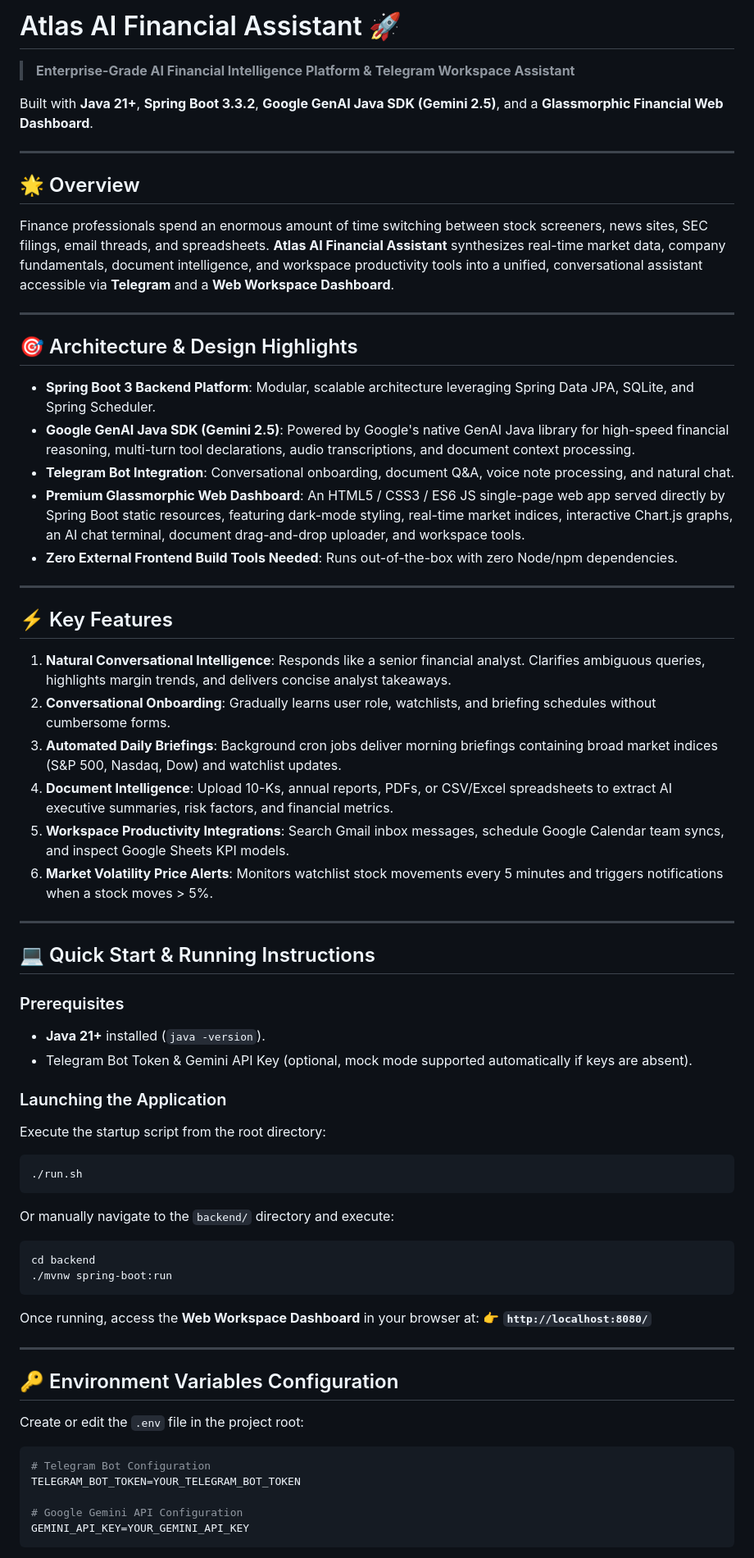
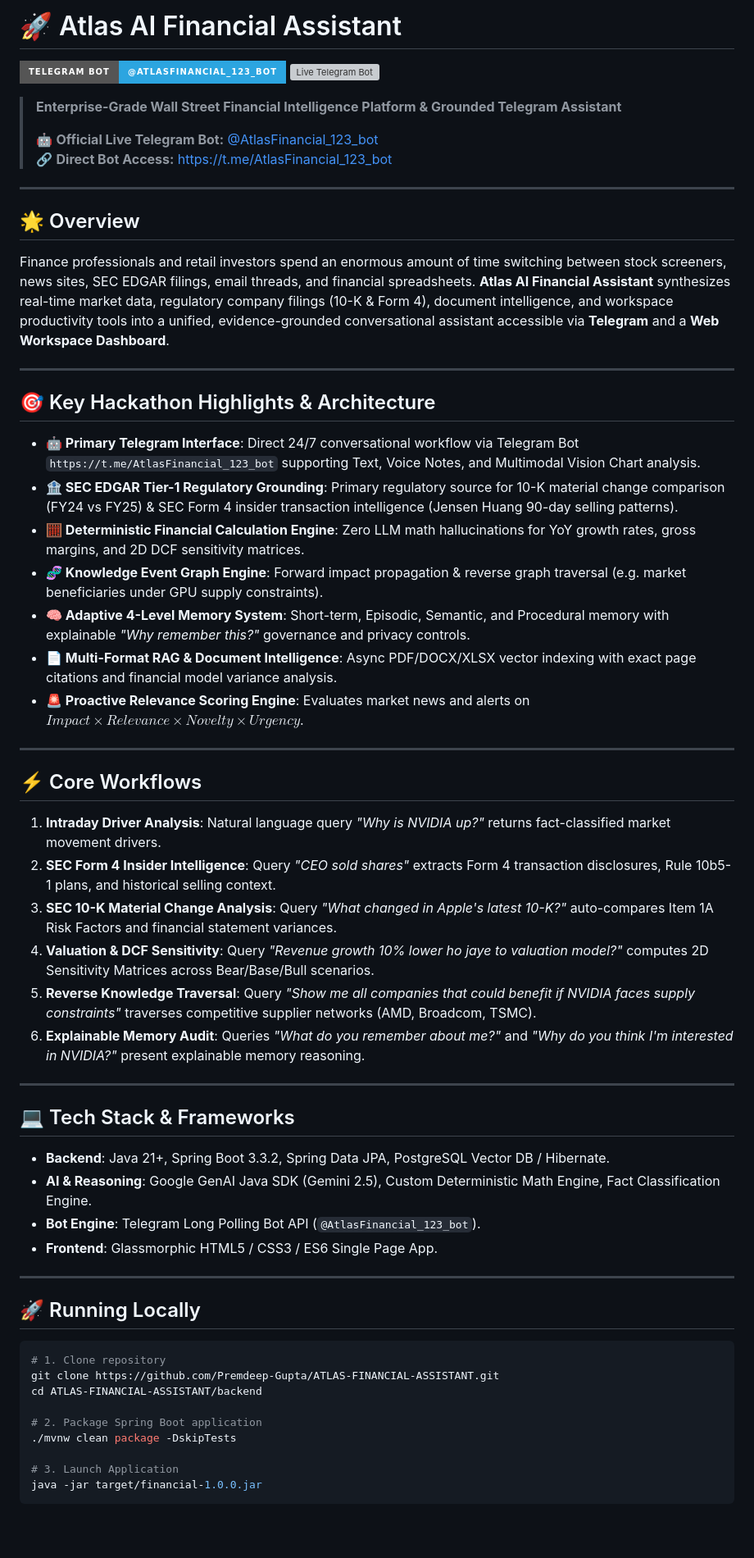
Before and after one commit to Premdeep-Gupta/ATLAS-FINANCIAL-ASSISTANT, a Markdown page: README.md, the part around one of its changes. Shown at 82% size. GitHub-like rendering; badges without logos; blank space fills up the shorter version; grey boxes are pictures that could not be loaded.

Commit message:
Add Telegram Bot link prominently at top of README

````diff
--- a/README.md
+++ b/README.md
@@ -1,73 +1,64 @@
-# Atlas AI Financial Assistant 🚀
+# 🚀 Atlas AI Financial Assistant
 
-> **Enterprise-Grade AI Financial Intelligence Platform & Telegram Workspace Assistant**
+[![Telegram Bot](https://img.shields.io/badge/Telegram_Bot-@AtlasFinancial__123__bot-2CA5E0?style=for-the-badge&logo=telegram&logoColor=white)](https://t.me/AtlasFinancial_123_bot)
+[![Live Telegram Bot](https://img.shields.io/badge/Live_Bot_Link-https://t.me/AtlasFinancial__123__bot-brightgreen?style=for-the-badge&logo=telegram)](https://t.me/AtlasFinancial_123_bot)
 
-Built with **Java 21+**, **Spring Boot 3.3.2**, **Google GenAI Java SDK (Gemini 2.5)**, and a **Glassmorphic Financial Web Dashboard**.
+> **Enterprise-Grade Wall Street Financial Intelligence Platform & Grounded Telegram Assistant**
+>
+> 🤖 **Official Live Telegram Bot:** [@AtlasFinancial_123_bot](https://t.me/AtlasFinancial_123_bot)
+> 🔗 **Direct Bot Access:** [https://t.me/AtlasFinancial_123_bot](https://t.me/AtlasFinancial_123_bot)
 
 ---
 
 ## 🌟 Overview
 
-Finance professionals spend an enormous amount of time switching between stock screeners, news sites, SEC filings, email threads, and spreadsheets. **Atlas AI Financial Assistant** synthesizes real-time market data, company fundamentals, document intelligence, and workspace productivity tools into a unified, conversational assistant accessible via **Telegram** and a **Web Workspace Dashboard**.
+Finance professionals and retail investors spend an enormous amount of time switching between stock screeners, news sites, SEC EDGAR filings, email threads, and financial spreadsheets. **Atlas AI Financial Assistant** synthesizes real-time market data, regulatory company filings (10-K & Form 4), document intelligence, and workspace productivity tools into a unified, evidence-grounded conversational assistant accessible via **Telegram** and a **Web Workspace Dashboard**.
 
 ---
 
-## 🎯 Architecture & Design Highlights
+## 🎯 Key Hackathon Highlights & Architecture
 
-- **Spring Boot 3 Backend Platform**: Modular, scalable architecture leveraging Spring Data JPA, SQLite, and Spring Scheduler.
-- **Google GenAI Java SDK (Gemini 2.5)**: Powered by Google's native GenAI Java library for high-speed financial reasoning, multi-turn tool declarations, audio transcriptions, and document context processing.
-- **Telegram Bot Integration**: Conversational onboarding, document Q&A, voice note processing, and natural chat.
-- **Premium Glassmorphic Web Dashboard**: An HTML5 / CSS3 / ES6 JS single-page web app served directly by Spring Boot static resources, featuring dark-mode styling, real-time market indices, interactive Chart.js graphs, an AI chat terminal, document drag-and-drop uploader, and workspace tools.
-- **Zero External Frontend Build Tools Needed**: Runs out-of-the-box with zero Node/npm dependencies.
+- **🤖 Primary Telegram Interface**: Direct 24/7 conversational workflow via Telegram Bot `https://t.me/AtlasFinancial_123_bot` supporting Text, Voice Notes, and Multimodal Vision Chart analysis.
+- **🏦 SEC EDGAR Tier-1 Regulatory Grounding**: Primary regulatory source for 10-K material change comparison (FY24 vs FY25) & SEC Form 4 insider transaction intelligence (Jensen Huang 90-day selling patterns).
+- **🧮 Deterministic Financial Calculation Engine**: Zero LLM math hallucinations for YoY growth rates, gross margins, and 2D DCF sensitivity matrices.
+- **🧬 Knowledge Event Graph Engine**: Forward impact propagation & reverse graph traversal (e.g. market beneficiaries under GPU supply constraints).
+- **🧠 Adaptive 4-Level Memory System**: Short-term, Episodic, Semantic, and Procedural memory with explainable *"Why remember this?"* governance and privacy controls.
+- **📄 Multi-Format RAG & Document Intelligence**: Async PDF/DOCX/XLSX vector indexing with exact page citations and financial model variance analysis.
+- **🚨 Proactive Relevance Scoring Engine**: Evaluates market news and alerts on $Impact \times Relevance \times Novelty \times Urgency$.
 
 ---
 
-## ⚡ Key Features
+## ⚡ Core Workflows
 
-1. **Natural Conversational Intelligence**: Responds like a senior financial analyst. Clarifies ambiguous queries, highlights margin trends, and delivers concise analyst takeaways.
-2. **Conversational Onboarding**: Gradually learns user role, watchlists, and briefing schedules without cumbersome forms.
-3. **Automated Daily Briefings**: Background cron jobs deliver morning briefings containing broad market indices (S&P 500, Nasdaq, Dow) and watchlist updates.
-4. **Document Intelligence**: Upload 10-Ks, annual reports, PDFs, or CSV/Excel spreadsheets to extract AI executive summaries, risk factors, and financial metrics.
-5. **Workspace Productivity Integrations**: Search Gmail inbox messages, schedule Google Calendar team syncs, and inspect Google Sheets KPI models.
-6. **Market Volatility Price Alerts**: Monitors watchlist stock movements every 5 minutes and triggers notifications when a stock moves > 5%.
+1. **Intraday Driver Analysis**: Natural language query *"Why is NVIDIA up?"* returns fact-classified market movement drivers.
+2. **SEC Form 4 Insider Intelligence**: Query *"CEO sold shares"* extracts Form 4 transaction disclosures, Rule 10b5-1 plans, and historical selling context.
+3. **SEC 10-K Material Change Analysis**: Query *"What changed in Apple's latest 10-K?"* auto-compares Item 1A Risk Factors and financial statement variances.
+4. **Valuation & DCF Sensitivity**: Query *"Revenue growth 10% lower ho jaye to valuation model?"* computes 2D Sensitivity Matrices across Bear/Base/Bull scenarios.
+5. **Reverse Knowledge Traversal**: Query *"Show me all companies that could benefit if NVIDIA faces supply constraints"* traverses competitive supplier networks (AMD, Broadcom, TSMC).
+6. **Explainable Memory Audit**: Queries *"What do you remember about me?"* and *"Why do you think I'm interested in NVIDIA?"* present explainable memory reasoning.
 
 ---
 
-## 💻 Quick Start & Running Instructions
+## 💻 Tech Stack & Frameworks
 
-### Prerequisites
-- **Java 21+** installed (`java -version`).
-- Telegram Bot Token & Gemini API Key (optional, mock mode supported automatically if keys are absent).
-
-### Launching the Application
-
-Execute the startup script from the root directory:
-
-```bash
-./run.sh
-```
-
-Or manually navigate to the `backend/` directory and execute:
-
-```bash
-cd backend
-./mvnw spring-boot:run
-```
-
-Once running, access the **Web Workspace Dashboard** in your browser at:
-👉 **`http://localhost:8080/`**
+- **Backend**: Java 21+, Spring Boot 3.3.2, Spring Data JPA, PostgreSQL Vector DB / Hibernate.
+- **AI & Reasoning**: Google GenAI Java SDK (Gemini 2.5), Custom Deterministic Math Engine, Fact Classification Engine.
+- **Bot Engine**: Telegram Long Polling Bot API (`@AtlasFinancial_123_bot`).
+- **Frontend**: Glassmorphic HTML5 / CSS3 / ES6 Single Page App.
 
 ---
 
-## 🔑 Environment Variables Configuration
+## 🚀 Running Locally
 
-Create or edit the `.env` file in the project root:
+```bash
+# 1. Clone repository
+git clone https://github.com/Premdeep-Gupta/ATLAS-FINANCIAL-ASSISTANT.git
+cd ATLAS-FINANCIAL-ASSISTANT/backend
 
-```env
-# Telegram Bot Configuration
-TELEGRAM_BOT_TOKEN=YOUR_TELEGRAM_BOT_TOKEN
+# 2. Package Spring Boot application
+./mvnw clean package -DskipTests
 
-# Google Gemini API Configuration
-GEMINI_API_KEY=YOUR_GEMINI_API_KEY
+# 3. Launch Application
+java -jar target/financial-1.0.0.jar
 ```
 
````
Also changed, not shown: other parts of README.md (+1 -21 lines).
